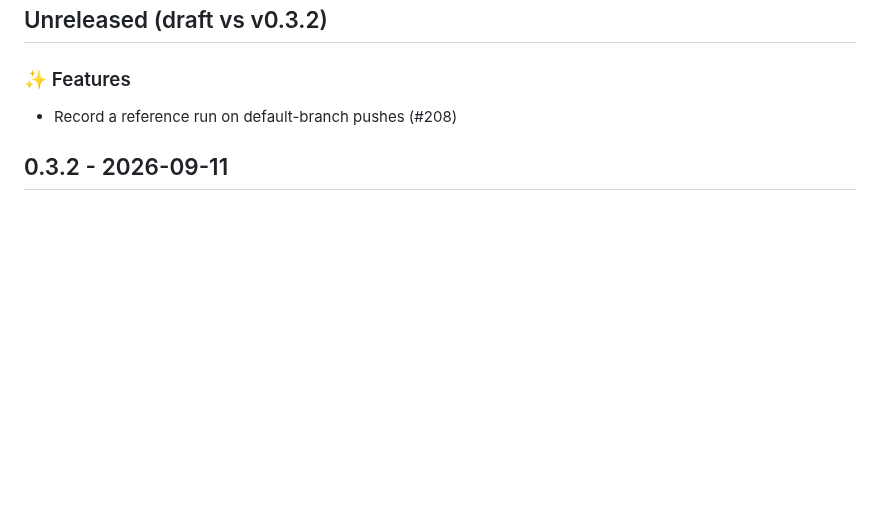
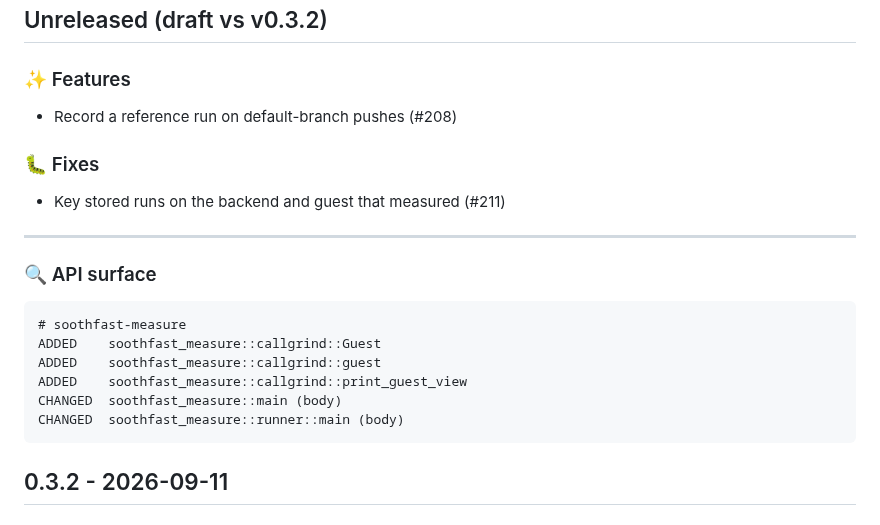
Before and after one commit to Verdenroz/soothfast, a Markdown page: CHANGELOG.md, the part around the change. Drawn GitHub-style; blank space fills up the shorter version.

Commit message:
docs: regenerate CHANGELOG.md (#215)
Automated CHANGELOG regeneration.

Co-authored-by: soothfast-bot[bot] <315033563+soothfast-bot[bot]@users.noreply.github.com>

````diff
--- a/CHANGELOG.md
+++ b/CHANGELOG.md
@@ -13,6 +13,23 @@
 ### ✨ Features
 
 - Record a reference run on default-branch pushes (#208)
+
+### 🐛 Fixes
+
+- Key stored runs on the backend and guest that measured (#211)
+
+---
+
+### 🔍 API surface
+
+```
+# soothfast-measure
+ADDED    soothfast_measure::callgrind::Guest
+ADDED    soothfast_measure::callgrind::guest
+ADDED    soothfast_measure::callgrind::print_guest_view
+CHANGED  soothfast_measure::main (body)
+CHANGED  soothfast_measure::runner::main (body)
+```
 
 
 ## 0.3.2 - 2026-09-11
````
